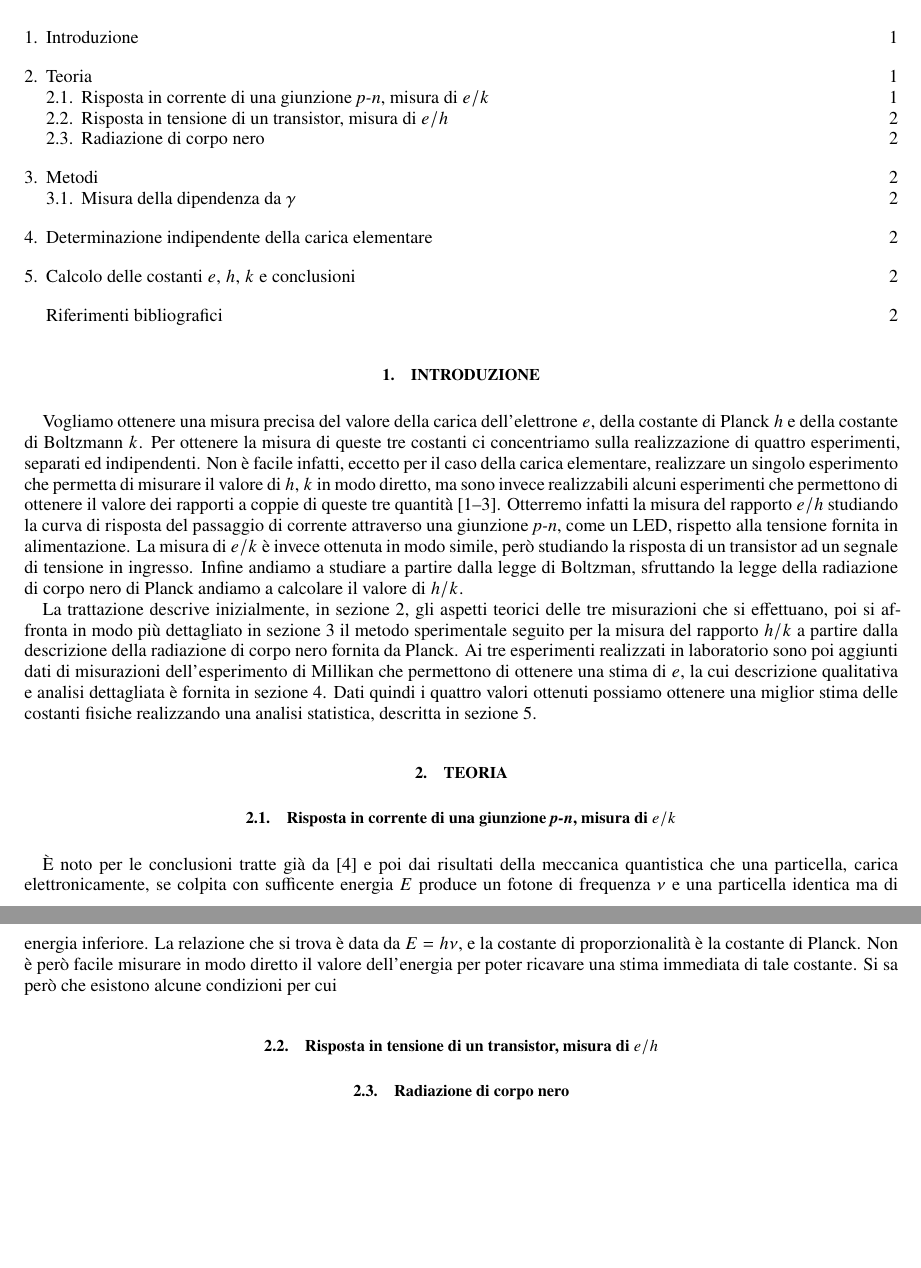
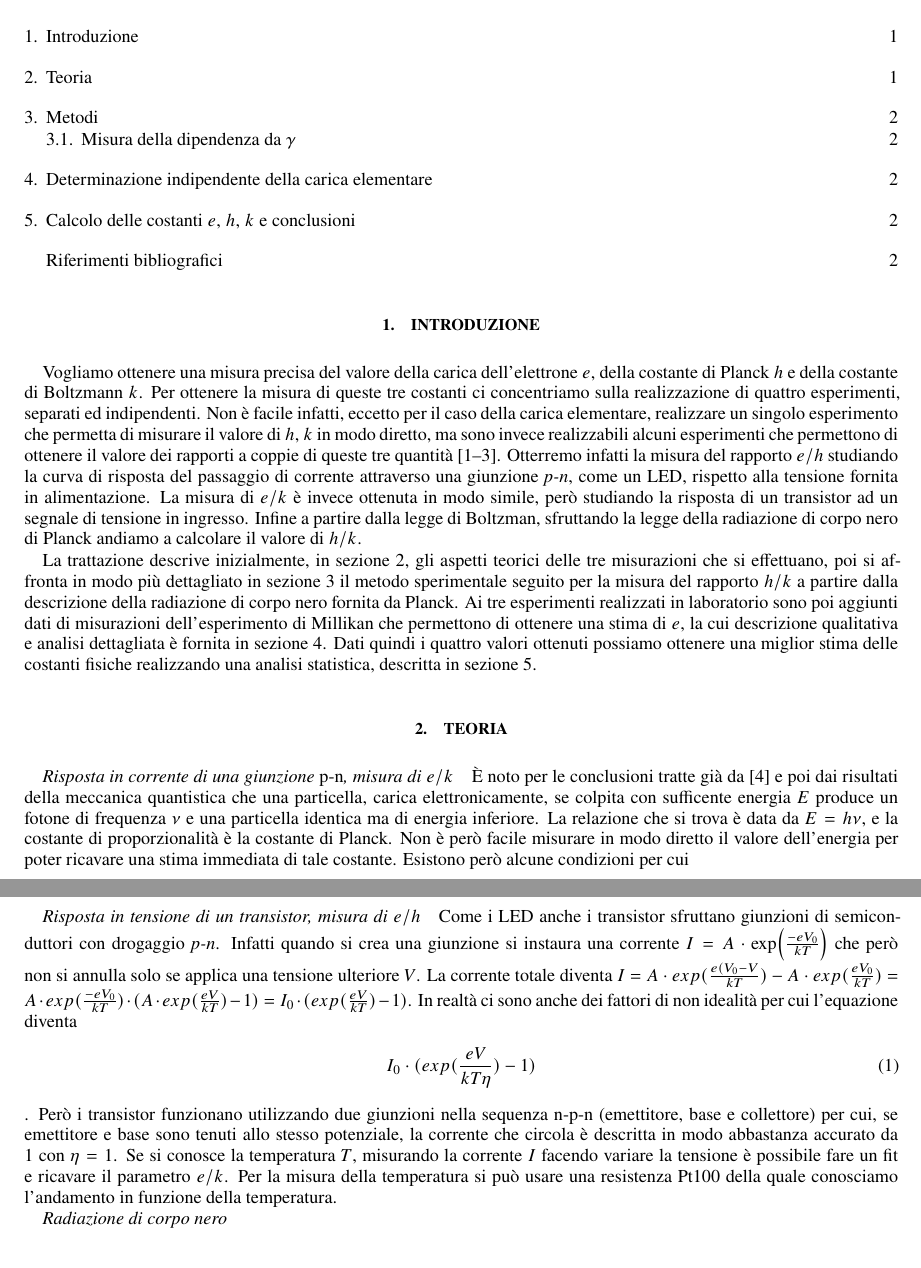
Before and after one commit to mattiasotgia/e8_const, a LaTeX paper (report/report.tex): two parts of pages 1 and 2 of 2, joined at a grey line, cut so that both start at the same text, the shorter picture padded with empty space. The pictures show the PDF file report/report.pdf that the author committed with the source.

Commit message:
updates (some todos still left)

```diff
--- a/report/report.tex
+++ b/report/report.tex
@@ -48,17 +48,15 @@ La trattazione descrive inizialmente, in sezione \ref{sec:theory}, gli aspetti t
 
 \section{Teoria}\label{sec:theory}
 
+\paragraph*{Risposta in corrente di una giunzione \emph{p-n}, misura di $e/k$}
 
+È noto per le conclusioni tratte già da \cite{einsteinConcerningHeuristicPoint1965} e poi dai risultati della meccanica quantistica che una particella, carica elettronicamente, se colpita con sufficente energia $E$ produce un fotone di frequenza $\nu$ e una particella identica ma di energia inferiore. La relazione che si trova è data da $E=h\nu$, e la costante di proporzionalità è la costante di Planck. Non è però facile misurare in modo diretto il valore dell'energia per poter ricavare una stima immediata di tale costante. Esistono però alcune condizioni per cui
 
-\subsection{Risposta in corrente di una giunzione \emph{p-n}, misura di $e/k$}
+\paragraph*{Risposta in tensione di un transistor, misura di $e/h$}
 
-È noto per le conclusioni tratte già da \cite{einsteinConcerningHeuristicPoint1965} e poi dai risultati della meccanica quantistica che una particella, carica elettronicamente, se colpita con sufficente energia $E$ produce un fotone di frequenza $\nu$ e una particella identica ma di energia inferiore. La relazione che si trova è data da $E=h\nu$, e la costante di proporzionalità è la costante di Planck. Non è però facile misurare in modo diretto il valore dell'energia per poter ricavare una stima immediata di tale costante. Si sa però che esistono alcune condizioni per cui
+Come i LED anche i transistor sfruttano giunzioni di semiconduttori con drogaggio \emph{p-n}. Infatti quando si crea una giunzione si instaura una corrente $I=A\cdot \exp(\frac{-eV_0}{kT})$ che però non si annulla solo se applica una tensione ulteriore $V$. La corrente totale diventa $I=A\cdot exp(\frac{e(V_0-V}{kT})-A\cdot exp(\frac{eV_0}{kT}) = A\cdot exp(\frac{-eV_0}{kT})\cdot(A\cdot exp(\frac{eV}{kT})-1) = I_0\cdot(exp(\frac{eV}{kT})-1)$. In realtà ci sono anche dei fattori di non idealità per cui l'equazione diventa \begin{equation}  I_0\cdot(exp(\frac{eV}{kT\eta})-1)\label{eq:I(eta)} \end{equation}. Però i transistor funzionano utilizzando due giunzioni nella sequenza n-p-n (emettitore, base e collettore) per cui, se emettitore e base sono tenuti allo stesso potenziale, la corrente che circola è descritta in modo abbastanza accurato da \ref{eq:I(eta)} con $\eta=1$. Se si conosce la temperatura $T$, misurando la corrente $I$ facendo variare la tensione è possibile fare un fit e ricavare il parametro $e/k$. Per la misura della temperatura si può usare una resistenza Pt100 della quale conosciamo l'andamento in funzione della temperatura.
 
-\subsection{Risposta in tensione di un transistor, misura di $e/h$}
-
-Come i LED anche i transistor sfruttano giunzioni "p-n" di semiconduttori. Infatto quando si crea una giunzione si instaura una corrente $I=A\cdot exp(\frac{-eV_0}{kT})$ che però non si annulla solo se applica una tensione ulteriore $V$. La corrente totale diventa $I=A\cdot exp(\frac{e(V_0-V}{kT})-A\cdot exp(\frac{eV_0}{kT}) = A\cdot exp(\frac{-eV_0}{kT})\cdot(A\cdot exp(\frac{eV}{kT})-1) = I_0\cdot(exp(\frac{eV}{kT})-1)$. In realtà ci sono anche dei fattori di non idealità per cui l'equazione diventa \begin{equation}  I_0\cdot(exp(\frac{eV}{kT\eta})-1)\label{eq:I(eta)} \end{equation}. Però i transistor funzionano utilizzando due giunzioni nella sequenza n-p-n (emettitore, base e collettore) per cui, se emettitore e base sono tenuti allo stesso potenziale, la corrente che circola è descritta in modo abbastanza accurato da \ref{eq:I(eta)} con $\eta=1$. Se si conosce la temperatura $T$, misurando la corrente $I$ facendo variare la tensione è possibile fare un fit e ricavare il parametro $e/k$. Per la misura della temperatura si può usare una resistenza Pt100 della quale conosciamo l'andamento in funzione della temperatura.
-
-\subsection{Radiazione di corpo nero}
+\paragraph*{Radiazione di corpo nero}
 
 \section{Metodi}\label{sec:black_body_methods}
 
```
Also changed, not shown: report/fig/gamma_plot.pdf, report/report.pdf, 1 other file.
